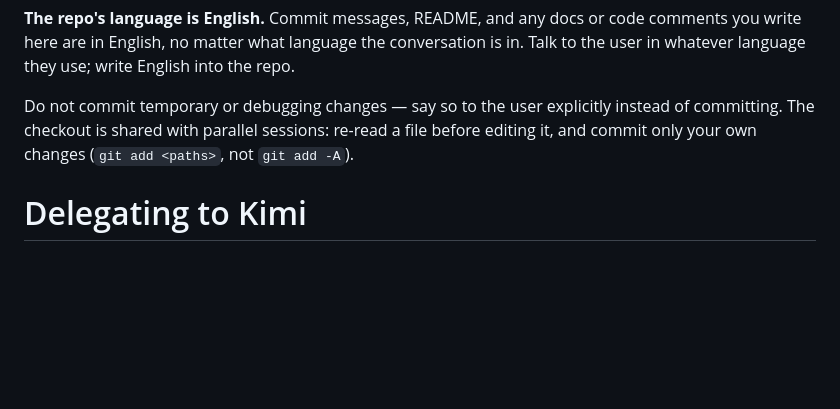
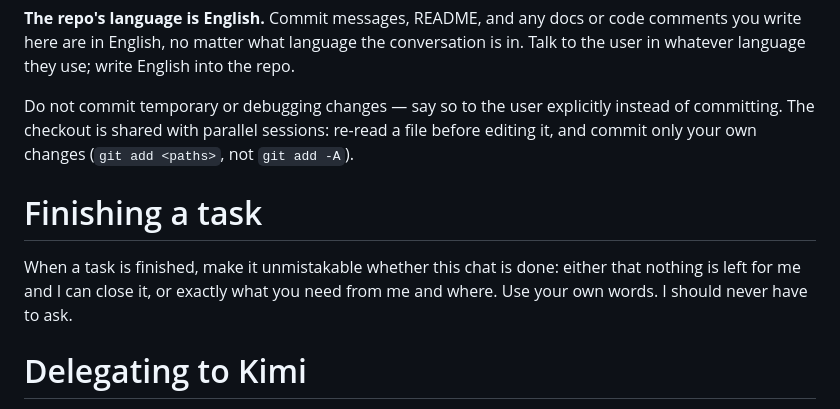
Before and after one commit to Maksim-Burtsev/dotfiles, a Markdown page: claude/CLAUDE.md, the part around the change. GitHub-like rendering; blank space fills up the shorter version.

Commit message:
claude/CLAUDE.md: say plainly when a chat is done or what is needed
The owner asked "is this chat done?" 51 times in two weeks. The rule states
the intent and leaves the wording to the model, so differences between models
stay visible.

Co-Authored-By: Claude Opus 5.5 <noreply@anthropic.com>
Claude-Session: https://claude.ai/code/session_01D2hVHXEGJpeL9kdpBUTdaa

```diff
--- a/claude/CLAUDE.md
+++ b/claude/CLAUDE.md
@@ -34,6 +34,10 @@ Both files can show a phantom ` M` in `git status` (stat-based, ignores clean fi
 Do not commit temporary or debugging changes — say so to the user explicitly instead of committing.
 The checkout is shared with parallel sessions: re-read a file before editing it, and commit only your own changes (`git add <paths>`, not `git add -A`).
 
+# Finishing a task
+
+When a task is finished, make it unmistakable whether this chat is done: either that nothing is left for me and I can close it, or exactly what you need from me and where. Use your own words. I should never have to ask.
+
 # Delegating to Kimi
 
 Kimi Code (subscription until about 25.10) is a second pair of hands: `kimi-task "brief"` runs one task in the current directory on `kimi-for-coding` and prints Kimi's report. You stay the lead: you decide what to build, Kimi types it, you review it. Quality outranks savings: work you cannot verify, keep.
```
